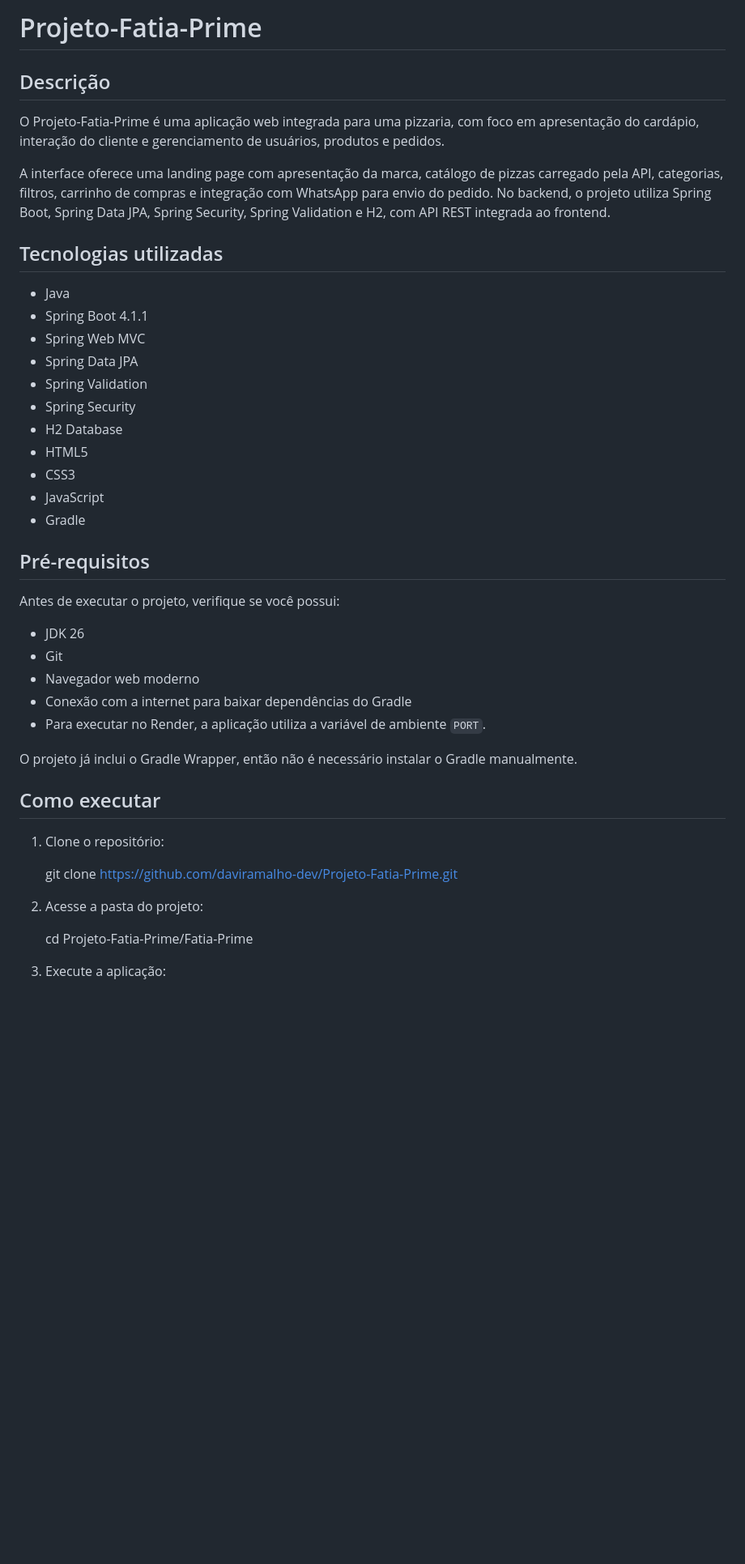
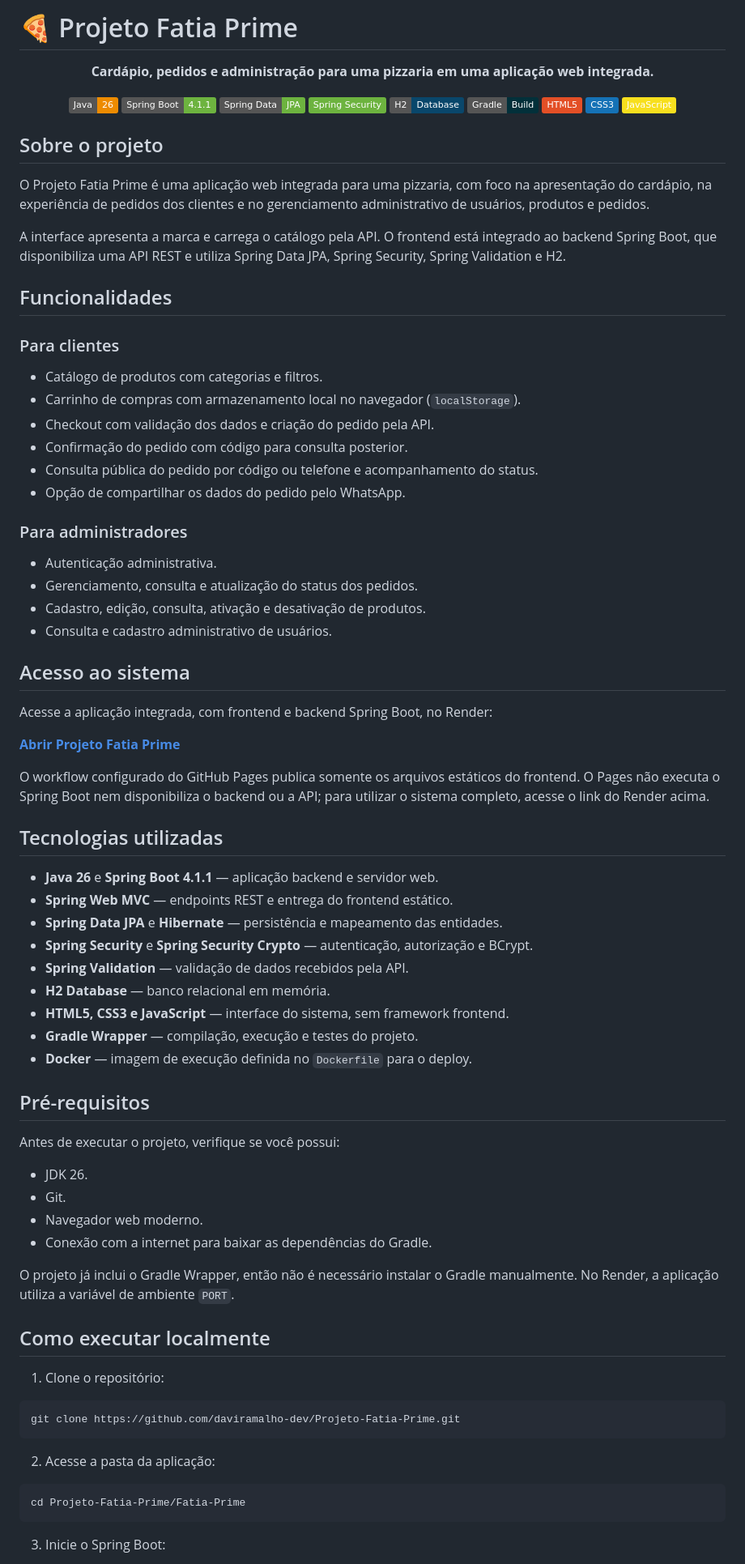
Before and after one commit to daviramalho-dev/Projeto-Fatia-Prime, a Markdown page: README.md, the part around one of its changes. Shown at 81% size. Rendered like a GitHub page; badges without logos; blank space fills up the shorter version.

Commit message:
docs: moderniza e organiza README do projeto

````diff
--- a/README.md
+++ b/README.md
@@ -1,46 +1,87 @@
-# Projeto-Fatia-Prime
+# 🍕 Projeto Fatia Prime
 
-## Descrição
+<p align="center"><strong>Cardápio, pedidos e administração para uma pizzaria em uma aplicação web integrada.</strong></p>
 
-O Projeto-Fatia-Prime é uma aplicação web integrada para uma pizzaria, com foco em apresentação do cardápio, interação do cliente e gerenciamento de usuários, produtos e pedidos.
+<p align="center">
+  <img src="https://img.shields.io/badge/Java-26-ED8B00?logo=openjdk&logoColor=white" alt="Java 26">
+  <img src="https://img.shields.io/badge/Spring%20Boot-4.1.1-6DB33F?logo=springboot&logoColor=white" alt="Spring Boot 4.1.1">
+  <img src="https://img.shields.io/badge/Spring%20Data-JPA-6DB33F?logo=spring&logoColor=white" alt="Spring Data JPA">
+  <img src="https://img.shields.io/badge/Spring%20Security-6DB33F?logo=springsecurity&logoColor=white" alt="Spring Security">
+  <img src="https://img.shields.io/badge/H2-Database-09476B?logo=h2database&logoColor=white" alt="H2 Database">
+  <img src="https://img.shields.io/badge/Gradle-Build-02303A?logo=gradle&logoColor=white" alt="Gradle">
+  <img src="https://img.shields.io/badge/HTML5-E34F26?logo=html5&logoColor=white" alt="HTML5">
+  <img src="https://img.shields.io/badge/CSS3-1572B6?logo=css3&logoColor=white" alt="CSS3">
+  <img src="https://img.shields.io/badge/JavaScript-F7DF1E?logo=javascript&logoColor=222" alt="JavaScript">
+</p>
 
-A interface oferece uma landing page com apresentação da marca, catálogo de pizzas carregado pela API, categorias, filtros, carrinho de compras e integração com WhatsApp para envio do pedido. No backend, o projeto utiliza Spring Boot, Spring Data JPA, Spring Security, Spring Validation e H2, com API REST integrada ao frontend.
+## Sobre o projeto
+
+O Projeto Fatia Prime é uma aplicação web integrada para uma pizzaria, com foco na apresentação do cardápio, na experiência de pedidos dos clientes e no gerenciamento administrativo de usuários, produtos e pedidos.
+
+A interface apresenta a marca e carrega o catálogo pela API. O frontend está integrado ao backend Spring Boot, que disponibiliza uma API REST e utiliza Spring Data JPA, Spring Security, Spring Validation e H2.
+
+## Funcionalidades
+
+### Para clientes
+
+- Catálogo de produtos com categorias e filtros.
+- Carrinho de compras com armazenamento local no navegador (`localStorage`).
+- Checkout com validação dos dados e criação do pedido pela API.
+- Confirmação do pedido com código para consulta posterior.
+- Consulta pública do pedido por código ou telefone e acompanhamento do status.
+- Opção de compartilhar os dados do pedido pelo WhatsApp.
+
+### Para administradores
+
+- Autenticação administrativa.
+- Gerenciamento, consulta e atualização do status dos pedidos.
+- Cadastro, edição, consulta, ativação e desativação de produtos.
+- Consulta e cadastro administrativo de usuários.
+
+## Acesso ao sistema
+
+Acesse a aplicação integrada, com frontend e backend Spring Boot, no Render:
+
+**[Abrir Projeto Fatia Prime](https://fatia-prime.onrender.com)**
+
+O workflow configurado do GitHub Pages publica somente os arquivos estáticos do frontend. O Pages não executa o Spring Boot nem disponibiliza o backend ou a API; para utilizar o sistema completo, acesse o link do Render acima.
 
 ## Tecnologias utilizadas
 
-- Java
-- Spring Boot 4.1.1
-- Spring Web MVC
-- Spring Data JPA
-- Spring Validation
-- Spring Security
-- H2 Database
-- HTML5
-- CSS3
-- JavaScript
-- Gradle
+- **Java 26** e **Spring Boot 4.1.1** — aplicação backend e servidor web.
+- **Spring Web MVC** — endpoints REST e entrega do frontend estático.
+- **Spring Data JPA** e **Hibernate** — persistência e mapeamento das entidades.
+- **Spring Security** e **Spring Security Crypto** — autenticação, autorização e BCrypt.
+- **Spring Validation** — validação de dados recebidos pela API.
+- **H2 Database** — banco relacional em memória.
+- **HTML5, CSS3 e JavaScript** — interface do sistema, sem framework frontend.
+- **Gradle Wrapper** — compilação, execução e testes do projeto.
+- **Docker** — imagem de execução definida no `Dockerfile` para o deploy.
 
 ## Pré-requisitos
 
 Antes de executar o projeto, verifique se você possui:
 
-- JDK 26
-- Git
-- Navegador web moderno
-- Conexão com a internet para baixar dependências do Gradle
-- Para executar no Render, a aplicação utiliza a variável de ambiente `PORT`.
+- JDK 26.
+- Git.
+- Navegador web moderno.
+- Conexão com a internet para baixar as dependências do Gradle.
 
-O projeto já inclui o Gradle Wrapper, então não é necessário instalar o Gradle manualmente.
+O projeto já inclui o Gradle Wrapper, então não é necessário instalar o Gradle manualmente. No Render, a aplicação utiliza a variável de ambiente `PORT`.
 
-## Como executar
+## Como executar localmente
 
 1. Clone o repositório:
 
-   git clone https://github.com/daviramalho-dev/Projeto-Fatia-Prime.git
+  ```bash
+  git clone https://github.com/daviramalho-dev/Projeto-Fatia-Prime.git
+  ```
 
-2. Acesse a pasta do projeto:
+2. Acesse a pasta da aplicação:
 
-   cd Projeto-Fatia-Prime/Fatia-Prime
+  ```bash
+  cd Projeto-Fatia-Prime/Fatia-Prime
+  ```
 
-3. Execute a aplicação:
+3. Inicie o Spring Boot:
 
````
Also changed, not shown: other parts of README.md (+30 -11 lines).
